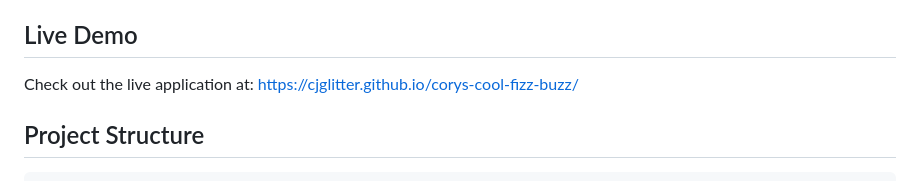
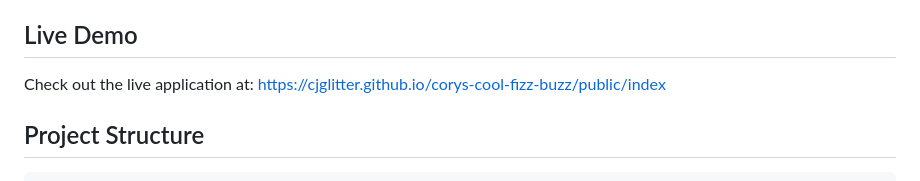
Before and after one commit to CJGlitter/corys-cool-fizz-buzz, a Markdown page: README.md, the part around the change. Drawn GitHub-style.

```diff
--- a/README.md
+++ b/README.md
@@ -8,7 +8,7 @@ _Project created as part of a GitHub Copilot training workshop._
 
 ## Live Demo
 
-Check out the live application at: https://cjglitter.github.io/corys-cool-fizz-buzz/
+Check out the live application at: https://cjglitter.github.io/corys-cool-fizz-buzz/public/index
 
 ## Project Structure
 
```
